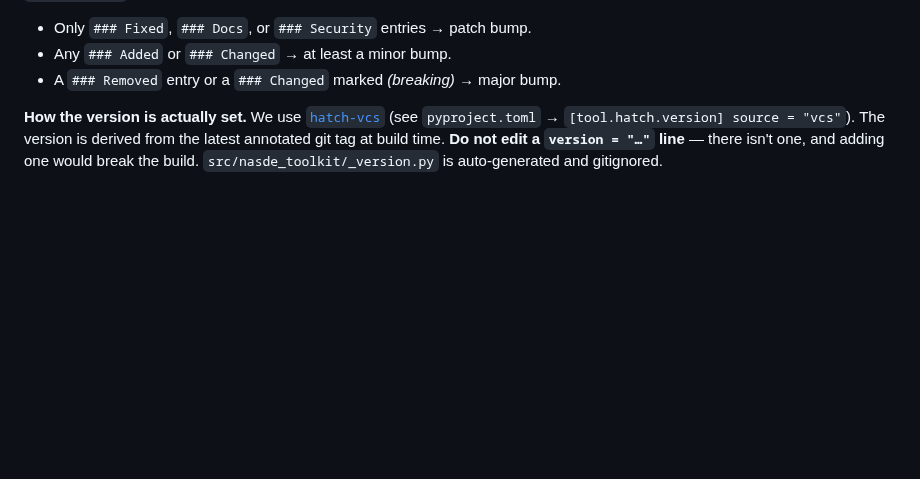
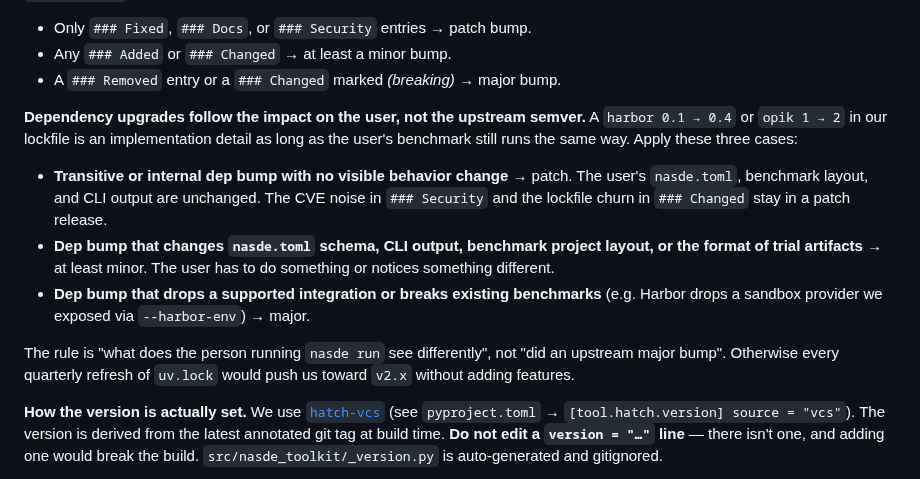
Before and after one commit to NoesisVision/nasde-toolkit, a Markdown page: docs/RELEASING.md, the part around the change. Rendered like a GitHub page; blank space fills up the shorter version.

Commit message:
docs(releasing): add dep-upgrade semver policy
Without this rule, any quarterly refresh of uv.lock that picks up an
upstream major bump (harbor 0.1→0.4, opik 1→2) would push us toward v2.x
without adding any user-facing features.

The policy keys on "what does someone running nasde run see differently",
not on the upstream semver: transitive bumps with no visible behavior
change are patch bumps; bumps that shift the nasde.toml schema, CLI
output, or artifact format are minor; bumps that drop a supported
integration are major.

Decides the version for the current [Unreleased] section — it's a patch
bump (v0.2.1), not a minor.

Co-Authored-By: Claude Opus 4.7 (1M context) <noreply@anthropic.com>

```diff
--- a/docs/RELEASING.md
+++ b/docs/RELEASING.md
@@ -64,6 +64,26 @@ change to those three is a major bump.
 - Only `### Fixed`, `### Docs`, or `### Security` entries → patch bump.
 - Any `### Added` or `### Changed` → at least a minor bump.
 - A `### Removed` entry or a `### Changed` marked *(breaking)* → major bump.
+
+**Dependency upgrades follow the impact on the user, not the upstream
+semver.** A `harbor 0.1 → 0.4` or `opik 1 → 2` in our lockfile is an
+implementation detail as long as the user's benchmark still runs the same
+way. Apply these three cases:
+
+- **Transitive or internal dep bump with no visible behavior change** →
+  patch. The user's `nasde.toml`, benchmark layout, and CLI output are
+  unchanged. The CVE noise in `### Security` and the lockfile churn in
+  `### Changed` stay in a patch release.
+- **Dep bump that changes `nasde.toml` schema, CLI output, benchmark
+  project layout, or the format of trial artifacts** → at least minor.
+  The user has to do something or notices something different.
+- **Dep bump that drops a supported integration or breaks existing
+  benchmarks** (e.g. Harbor drops a sandbox provider we exposed via
+  `--harbor-env`) → major.
+
+The rule is "what does the person running `nasde run` see differently",
+not "did an upstream major bump". Otherwise every quarterly refresh of
+`uv.lock` would push us toward `v2.x` without adding features.
 
 **How the version is actually set.** We use
 [`hatch-vcs`](https://github.com/ofek/hatch-vcs) (see
```
